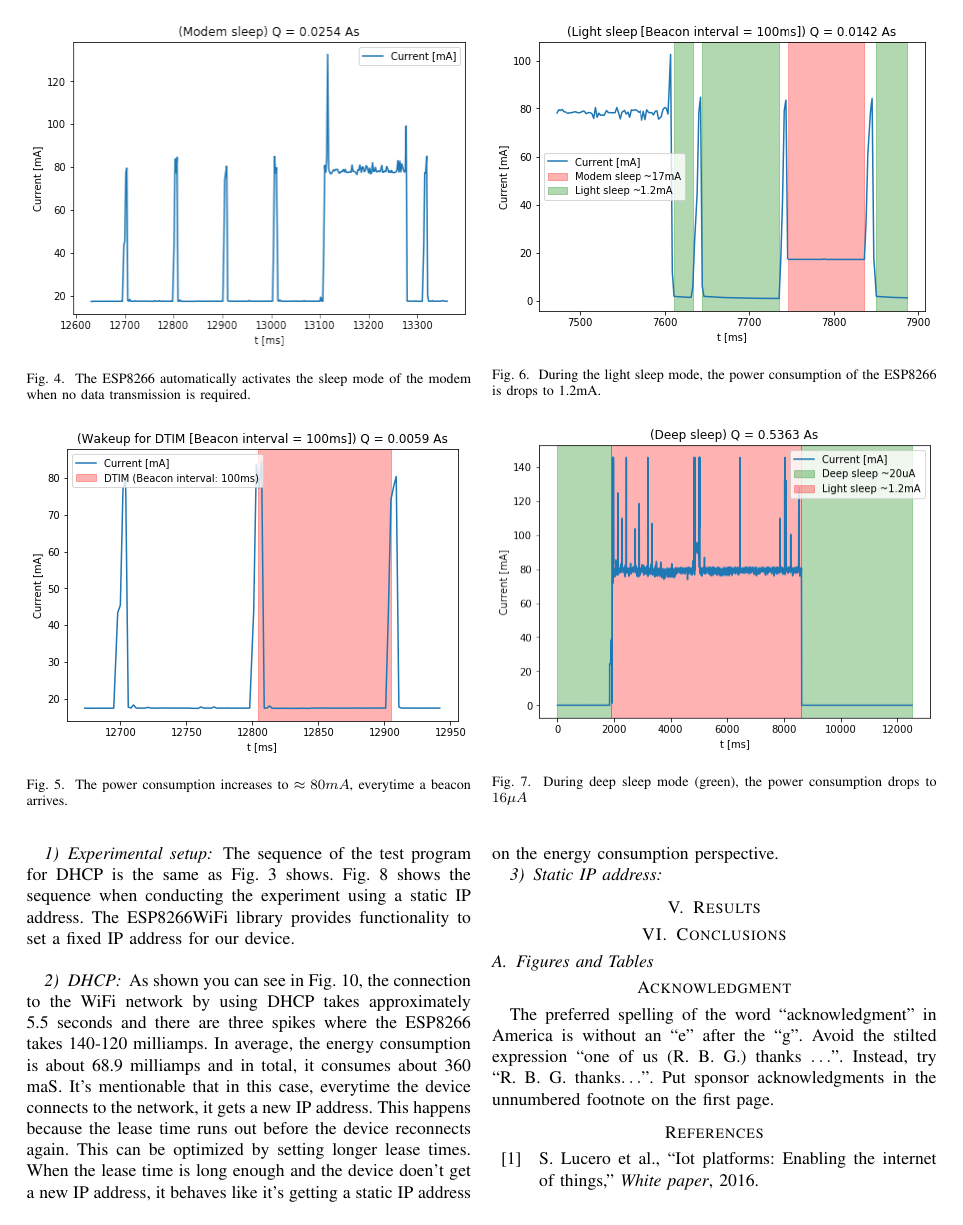
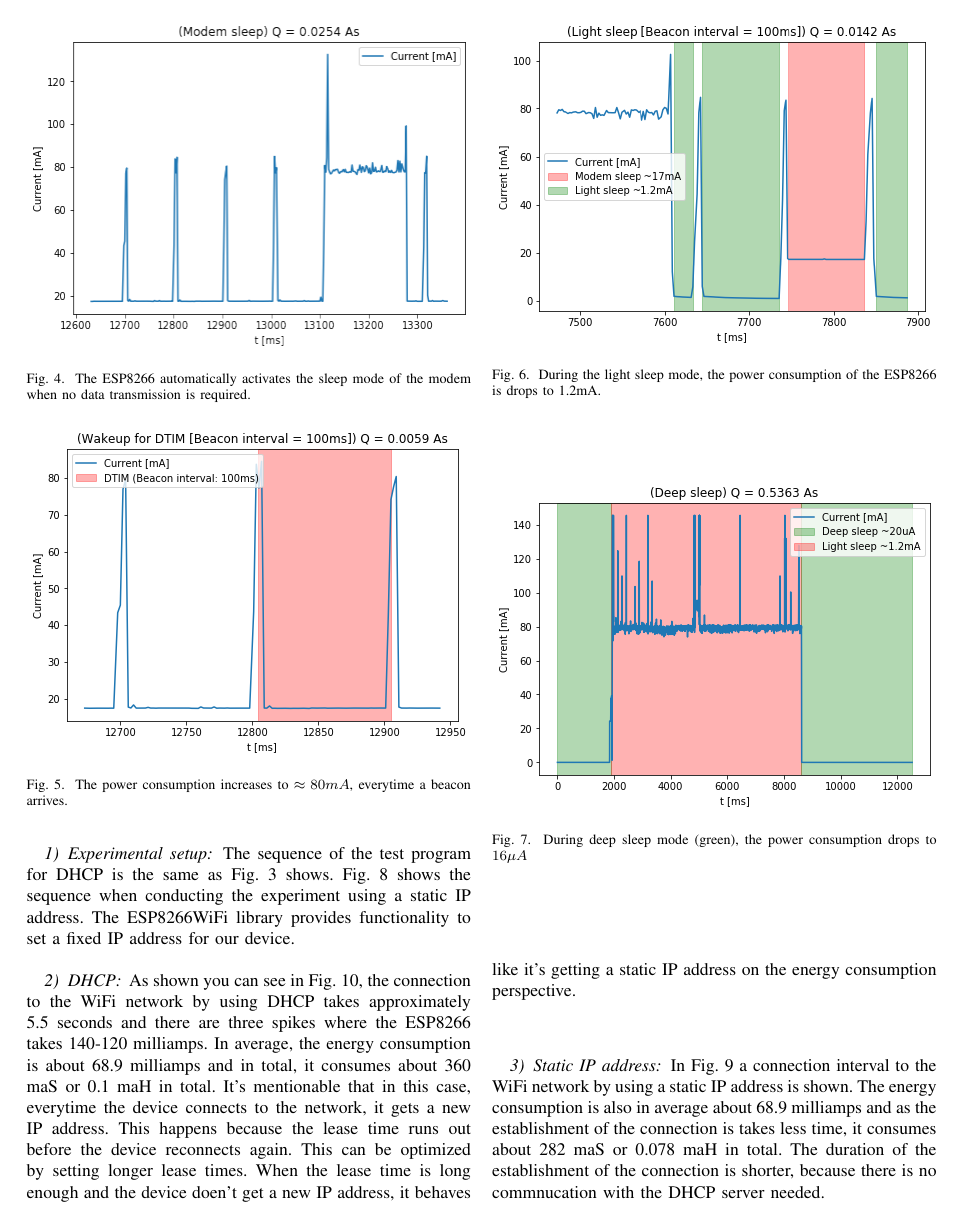
Before and after one commit to widmannthomas/dibse_integratives_gesamt_projekt, a LaTeX paper (paper/main.tex, which reads paper/dhcp_static_measurements.tex): page 4 of 6. Compiled offline with pdfLaTeX.

Commit message:
static ip measurements chapter

```diff
--- a/paper/dhcp_static_measurements.tex
+++ b/paper/dhcp_static_measurements.tex
@@ -8,11 +8,15 @@ The ESP8266WiFi library provides functionality to set a fixed IP address for our
 
 \subsubsection{DHCP}
 As shown you can see in Fig. \ref{fig:dhcp}, the connection to the WiFi network by using DHCP takes approximately 5.5 seconds and there are three spikes where the ESP8266 takes 140-120 milliamps.
-In average, the energy consumption is about 68.9 milliamps and in total, it consumes about 360 maS.
+In average, the energy consumption is about 68.9 milliamps and in total, it consumes about 360 maS or 0.1 maH in total.
 It's mentionable that in this case, everytime the device connects to the network, it gets a new IP address. This happens because the lease time runs out before the device reconnects again.
-This can be optimized by setting longer lease times. When the lease time is long enough and the device doen't get a new IP address, it behaves like it's getting a static IP address on the energy consumption perspective.
+This can be optimized by setting longer lease times. When the lease time is long enough and the device doen't get a new IP address, it behaves like it's getting a static IP address on the energy consumption perspective.\\
 
 \subsubsection{Static IP address}
+In Fig. \ref{fig:static_ip} a connection interval to the WiFi network by using a static IP address is shown.
+The energy consumption is also in average about 68.9 milliamps and as the establishment of the connection is takes less time, it consumes about 282 maS or 0.078 maH in total.
+The duration of the establishment of the connection is shorter, because there is no commnucation with the DHCP server needed.
+
 
 
 \begin{figure}[h]
```
